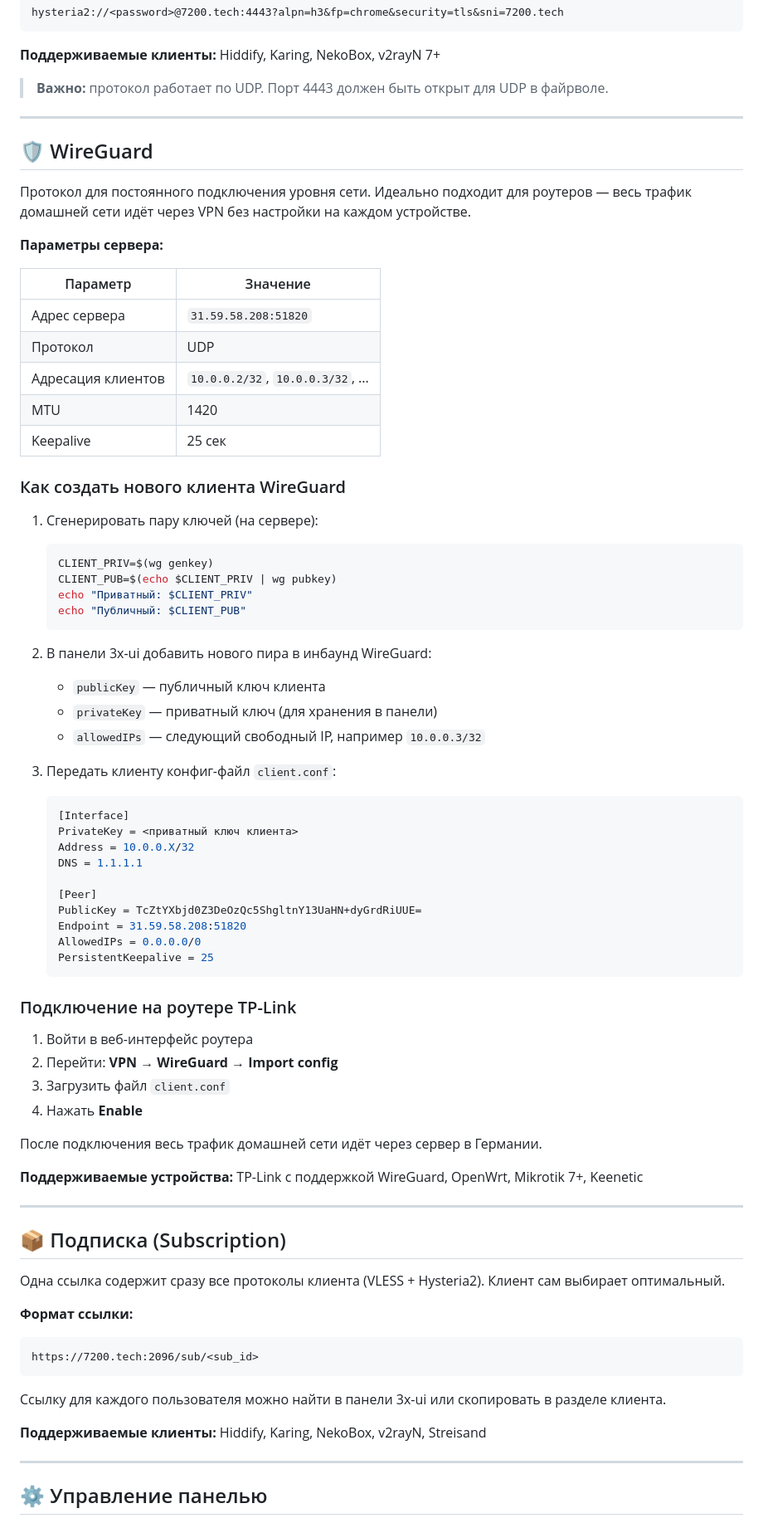
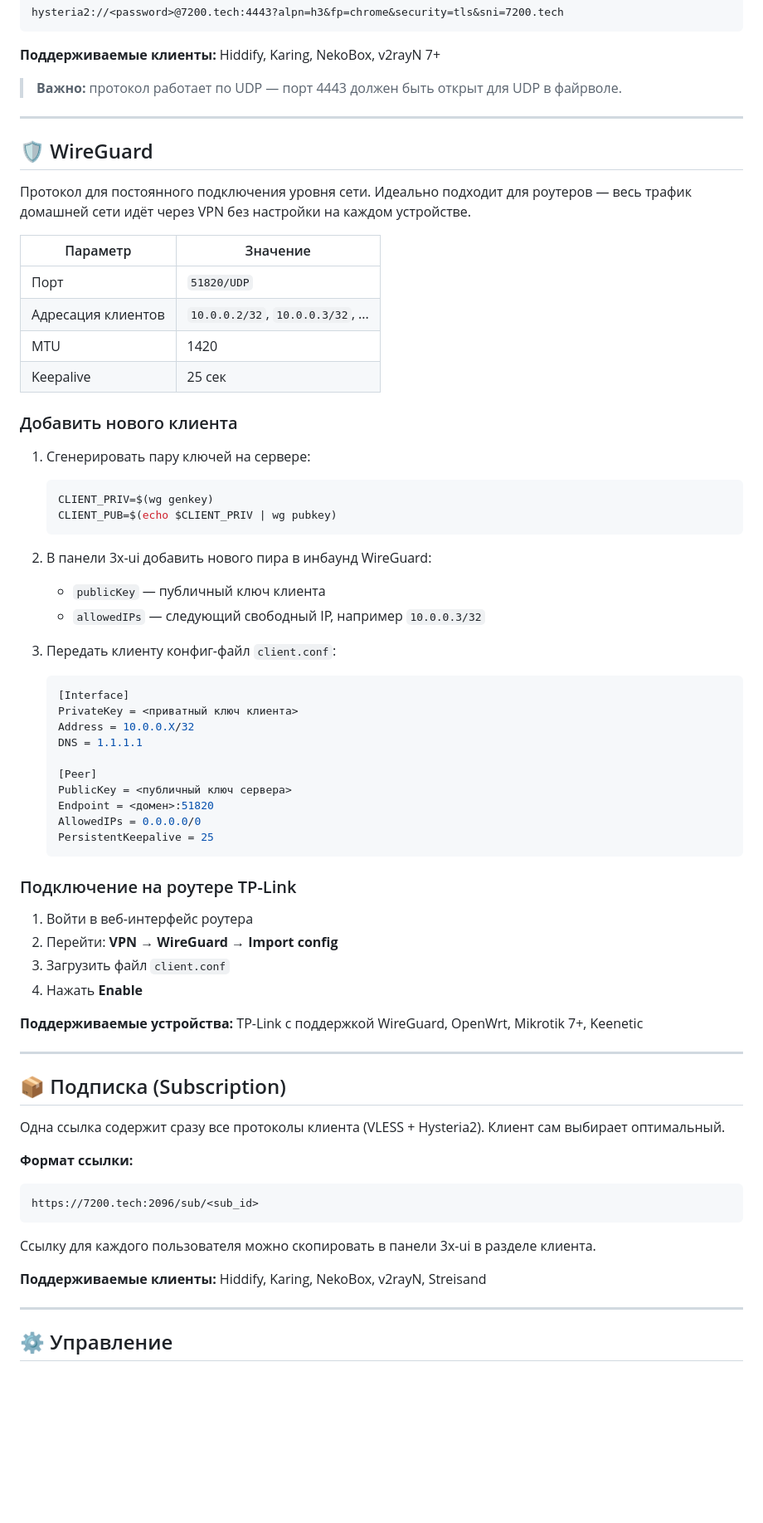
Before and after one commit to svv7200/7200.tech, a Markdown page: README.md, the part around one of its changes. Shown at 83% size. Drawn GitHub-style; blank space fills up the shorter version.

````diff
--- a/README.md
+++ b/README.md
@@ -93,7 +87,7 @@ hysteria2://<password>@7200.tech:4443?alpn=h3&fp=chrome&security=tls&sni=7200.te
 
 **Поддерживаемые клиенты:** Hiddify, Karing, NekoBox, v2rayN 7+
 
-> **Важно:** протокол работает по UDP. Порт 4443 должен быть открыт для UDP в файрволе.
+> **Важно:** протокол работает по UDP — порт 4443 должен быть открыт для UDP в файрволе.
 
 ---
 
@@ -101,29 +95,23 @@ hysteria2://<password>@7200.tech:4443?alpn=h3&fp=chrome&security=tls&sni=7200.te
 
 Протокол для постоянного подключения уровня сети. Идеально подходит для роутеров — весь трафик домашней сети идёт через VPN без настройки на каждом устройстве.
 
-**Параметры сервера:**
-
 | Параметр | Значение |
 |----------|----------|
-| Адрес сервера | `31.59.58.208:51820` |
-| Протокол | UDP |
+| Порт | `51820/UDP` |
 | Адресация клиентов | `10.0.0.2/32`, `10.0.0.3/32`, ... |
 | MTU | 1420 |
 | Keepalive | 25 сек |
 
-### Как создать нового клиента WireGuard
+### Добавить нового клиента
 
-1. Сгенерировать пару ключей (на сервере):
+1. Сгенерировать пару ключей на сервере:
    ```bash
    CLIENT_PRIV=$(wg genkey)
    CLIENT_PUB=$(echo $CLIENT_PRIV | wg pubkey)
-   echo "Приватный: $CLIENT_PRIV"
-   echo "Публичный: $CLIENT_PUB"
    ```
 
 2. В панели 3x-ui добавить нового пира в инбаунд WireGuard:
    - `publicKey` — публичный ключ клиента
-   - `privateKey` — приватный ключ (для хранения в панели)
    - `allowedIPs` — следующий свободный IP, например `10.0.0.3/32`
 
 3. Передать клиенту конфиг-файл `client.conf`:
@@ -134,8 +122,8 @@ hysteria2://<password>@7200.tech:4443?alpn=h3&fp=chrome&security=tls&sni=7200.te
    DNS = 1.1.1.1
 
    [Peer]
-   PublicKey = TcZtYXbjd0Z3DeOzQc5ShgltnY13UaHN+dyGrdRiUUE=
-   Endpoint = 31.59.58.208:51820
+   PublicKey = <публичный ключ сервера>
+   Endpoint = <домен>:51820
    AllowedIPs = 0.0.0.0/0
    PersistentKeepalive = 25
    ```
@@ -146,8 +134,6 @@ hysteria2://<password>@7200.tech:4443?alpn=h3&fp=chrome&security=tls&sni=7200.te
 2. Перейти: **VPN → WireGuard → Import config**
 3. Загрузить файл `client.conf`
 4. Нажать **Enable**
-
-После подключения весь трафик домашней сети идёт через сервер в Германии.
 
 **Поддерживаемые устройства:** TP-Link с поддержкой WireGuard, OpenWrt, Mikrotik 7+, Keenetic
 
@@ -162,11 +148,11 @@ hysteria2://<password>@7200.tech:4443?alpn=h3&fp=chrome&security=tls&sni=7200.te
 https://7200.tech:2096/sub/<sub_id>
 ```
 
-Ссылку для каждого пользователя можно найти в панели 3x-ui или скопировать в разделе клиента.
+Ссылку для каждого пользователя можно скопировать в панели 3x-ui в разделе клиента.
 
 **Поддерживаемые клиенты:** Hiddify, Karing, NekoBox, v2rayN, Streisand
 
 ---
 
-## ⚙️ Управление панелью
+## ⚙️ Управление
 
````
Also changed, not shown: other parts of README.md (+6 -20 lines).
